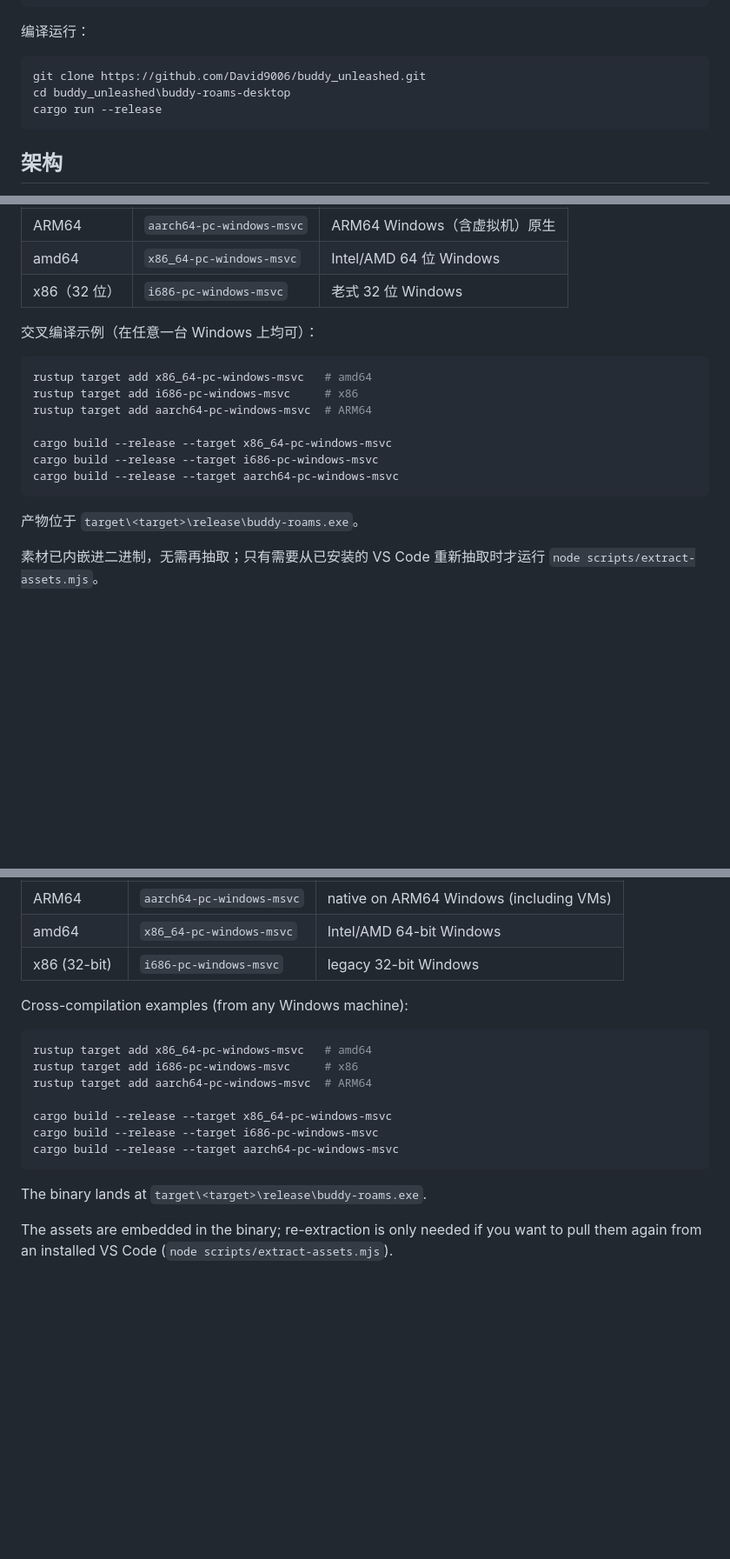
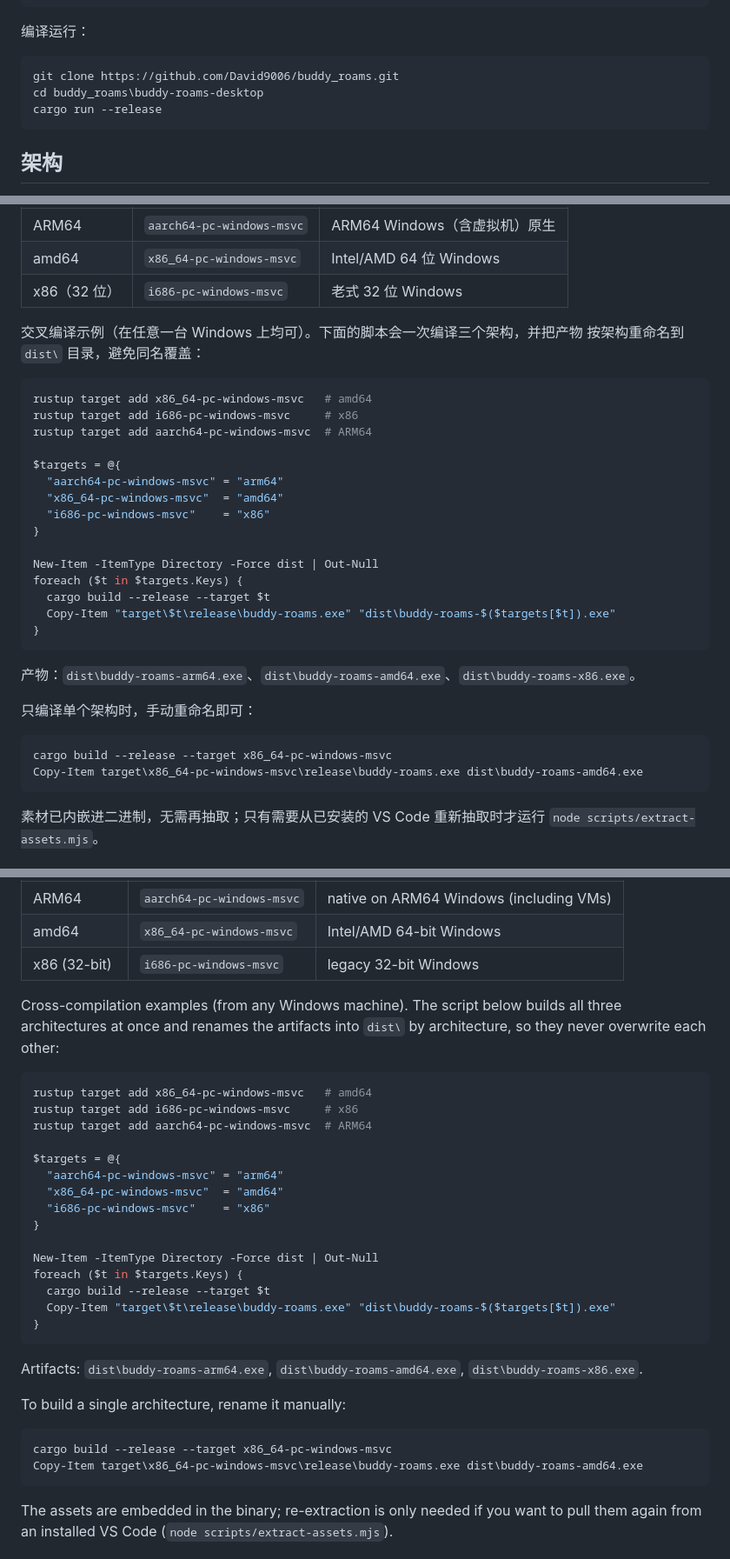
Before and after one commit to David9006/buddy_roams, a Markdown page: buddy-roams-desktop/README.md, 3 parts joined by grey strips. Shown at 87% size. Drawn GitHub-style; blank space fills up the shorter version.

````diff
--- a/buddy-roams-desktop/README.md
+++ b/buddy-roams-desktop/README.md
@@ -54,8 +54,8 @@ rustup default stable
 编译运行：
 
 ```powershell
-git clone https://github.com/David9006/buddy_unleashed.git
-cd buddy_unleashed\buddy-roams-desktop
+git clone https://github.com/David9006/buddy_roams.git
+cd buddy_roams\buddy-roams-desktop
 cargo run --release
 ```
 
@@ -70,19 +70,35 @@ Windows 目标，代码无需改动：
 | amd64 | `x86_64-pc-windows-msvc` | Intel/AMD 64 位 Windows |
 | x86（32 位） | `i686-pc-windows-msvc` | 老式 32 位 Windows |
 
-交叉编译示例（在任意一台 Windows 上均可）：
+交叉编译示例（在任意一台 Windows 上均可）。下面的脚本会一次编译三个架构，并把产物
+按架构重命名到 `dist\` 目录，避免同名覆盖：
 
 ```powershell
 rustup target add x86_64-pc-windows-msvc   # amd64
 rustup target add i686-pc-windows-msvc     # x86
 rustup target add aarch64-pc-windows-msvc  # ARM64
 
-cargo build --release --target x86_64-pc-windows-msvc
-cargo build --release --target i686-pc-windows-msvc
-cargo build --release --target aarch64-pc-windows-msvc
+$targets = @{
+  "aarch64-pc-windows-msvc" = "arm64"
+  "x86_64-pc-windows-msvc"  = "amd64"
+  "i686-pc-windows-msvc"    = "x86"
+}
+
+New-Item -ItemType Directory -Force dist | Out-Null
+foreach ($t in $targets.Keys) {
+  cargo build --release --target $t
+  Copy-Item "target\$t\release\buddy-roams.exe" "dist\buddy-roams-$($targets[$t]).exe"
+}
 ```
 
-产物位于 `target\<target>\release\buddy-roams.exe`。
+产物：`dist\buddy-roams-arm64.exe`、`dist\buddy-roams-amd64.exe`、`dist\buddy-roams-x86.exe`。
+
+只编译单个架构时，手动重命名即可：
+
+```powershell
+cargo build --release --target x86_64-pc-windows-msvc
+Copy-Item target\x86_64-pc-windows-msvc\release\buddy-roams.exe dist\buddy-roams-amd64.exe
+```
 
 素材已内嵌进二进制，无需再抽取；只有需要从已安装的 VS Code 重新抽取时才运行
 `node scripts/extract-assets.mjs`。
@@ -172,19 +188,36 @@ ARM64 Windows machine). Three Windows targets are supported with no code changes
 | amd64 | `x86_64-pc-windows-msvc` | Intel/AMD 64-bit Windows |
 | x86 (32-bit) | `i686-pc-windows-msvc` | legacy 32-bit Windows |
 
-Cross-compilation examples (from any Windows machine):
+Cross-compilation examples (from any Windows machine). The script below builds all three
+architectures at once and renames the artifacts into `dist\` by architecture, so they never
+overwrite each other:
 
 ```powershell
 rustup target add x86_64-pc-windows-msvc   # amd64
 rustup target add i686-pc-windows-msvc     # x86
 rustup target add aarch64-pc-windows-msvc  # ARM64
 
-cargo build --release --target x86_64-pc-windows-msvc
-cargo build --release --target i686-pc-windows-msvc
-cargo build --release --target aarch64-pc-windows-msvc
+$targets = @{
+  "aarch64-pc-windows-msvc" = "arm64"
+  "x86_64-pc-windows-msvc"  = "amd64"
+  "i686-pc-windows-msvc"    = "x86"
+}
+
+New-Item -ItemType Directory -Force dist | Out-Null
+foreach ($t in $targets.Keys) {
+  cargo build --release --target $t
+  Copy-Item "target\$t\release\buddy-roams.exe" "dist\buddy-roams-$($targets[$t]).exe"
+}
 ```
 
-The binary lands at `target\<target>\release\buddy-roams.exe`.
+Artifacts: `dist\buddy-roams-arm64.exe`, `dist\buddy-roams-amd64.exe`, `dist\buddy-roams-x86.exe`.
+
+To build a single architecture, rename it manually:
+
+```powershell
+cargo build --release --target x86_64-pc-windows-msvc
+Copy-Item target\x86_64-pc-windows-msvc\release\buddy-roams.exe dist\buddy-roams-amd64.exe
+```
 
 The assets are embedded in the binary; re-extraction is only needed if you want to pull them again
 from an installed VS Code (`node scripts/extract-assets.mjs`).
````
Also changed, not shown: other parts of buddy-roams-desktop/README.md (+2 -2 lines), buddy-roams/README.md (+2 -2 lines).
